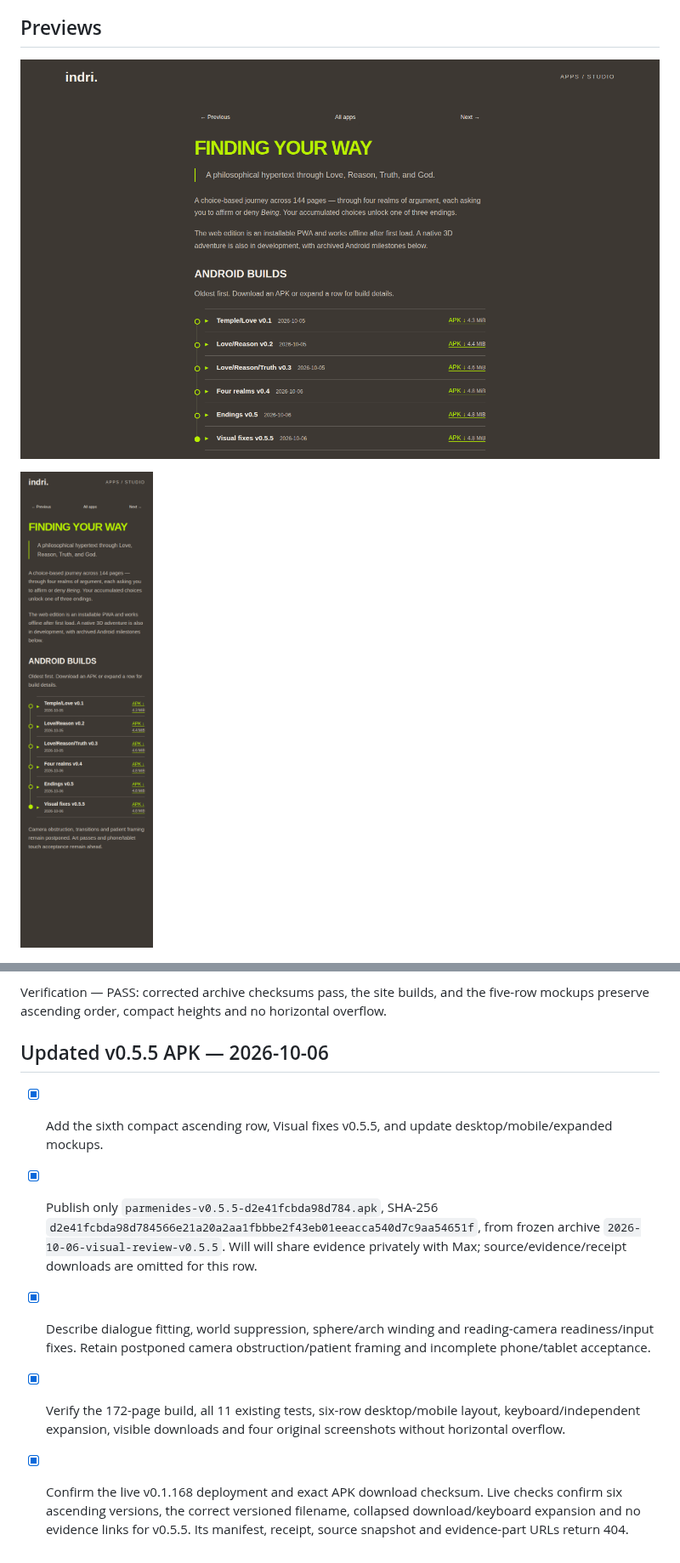
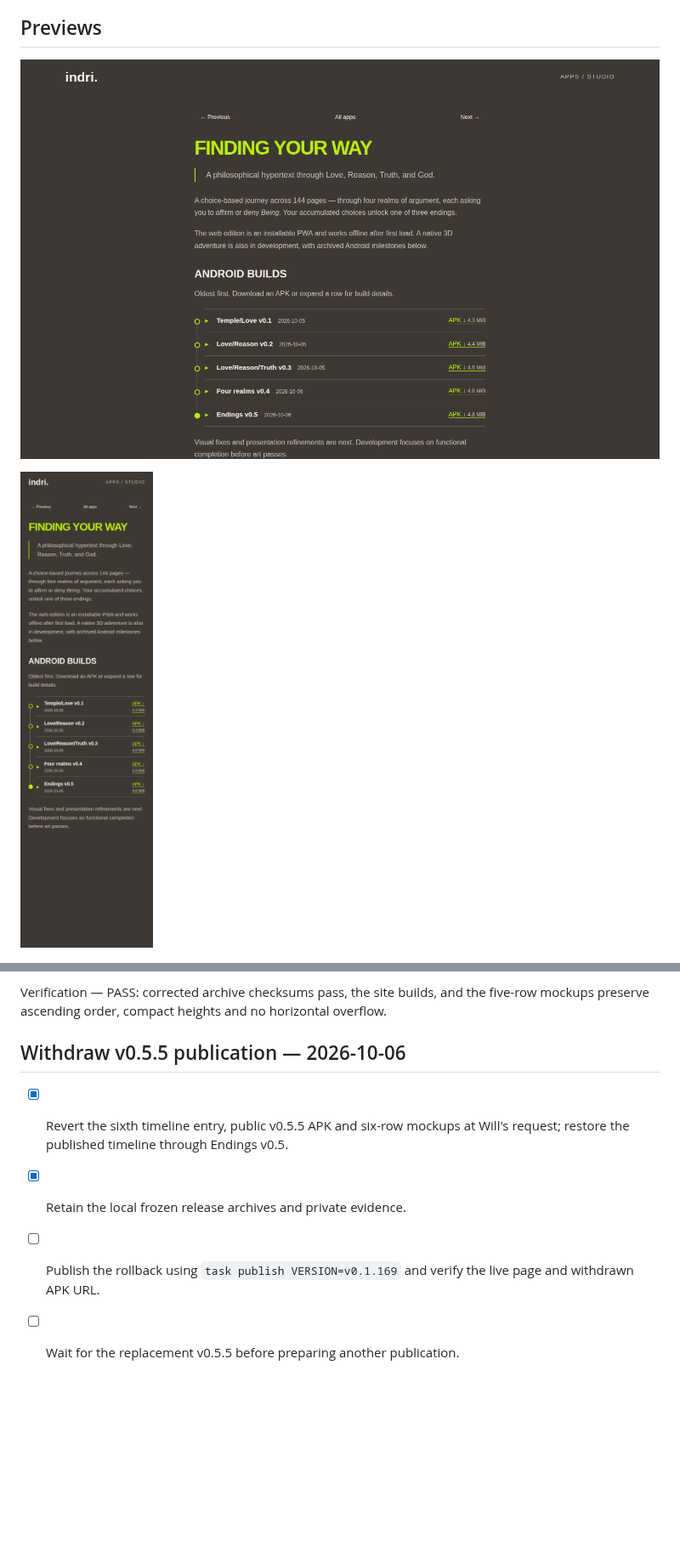
Before and after one commit to wbniv/indri.studio, a Markdown page: docs/plans/2026-10-05-finding-your-way-milestones.md, 2 parts joined by grey strips. Shown at 85% size. GitHub-like rendering; pictures changed too: docs/plans/2026-10-05-finding-your-way-milestones/desktop.png, docs/plans/2026-10-05-finding-your-way-milestones/mobile.png; blank space fills up the shorter version.

Commit message:
Withdraw v0.5.5 APK publication pending its replacement

```diff
--- a/docs/plans/2026-10-05-finding-your-way-milestones.md
+++ b/docs/plans/2026-10-05-finding-your-way-milestones.md
@@ -99,10 +99,9 @@ Endings is v0.5; the visual-correction iteration is v0.5.5. The archive path, do
 
 Verification — PASS: corrected archive checksums pass, the site builds, and the five-row mockups preserve ascending order, compact heights and no horizontal overflow.
 
-## Updated v0.5.5 APK — 2026-10-06
+## Withdraw v0.5.5 publication — 2026-10-06
 
-- [x] Add the sixth compact ascending row, Visual fixes v0.5.5, and update desktop/mobile/expanded mockups.
-- [x] Publish only `parmenides-v0.5.5-d2e41fcbda98d784.apk`, SHA-256 `d2e41fcbda98d784566e21a20a2aa1fbbbe2f43eb01eeacca540d7c9aa54651f`, from frozen archive `2026-10-06-visual-review-v0.5.5`. Will will share evidence privately with Max; source/evidence/receipt downloads are omitted for this row.
-- [x] Describe dialogue fitting, world suppression, sphere/arch winding and reading-camera readiness/input fixes. Retain postponed camera obstruction/patient framing and incomplete phone/tablet acceptance.
-- [x] Verify the 172-page build, all 11 existing tests, six-row desktop/mobile layout, keyboard/independent expansion, visible downloads and four original screenshots without horizontal overflow.
-- [x] Confirm the live v0.1.168 deployment and exact APK download checksum. Live checks confirm six ascending versions, the correct versioned filename, collapsed download/keyboard expansion and no evidence links for v0.5.5. Its manifest, receipt, source snapshot and evidence-part URLs return 404.
+- [x] Revert the sixth timeline entry, public v0.5.5 APK and six-row mockups at Will's request; restore the published timeline through Endings v0.5.
+- [x] Retain the local frozen release archives and private evidence.
+- [ ] Publish the rollback using `task publish VERSION=v0.1.169` and verify the live page and withdrawn APK URL.
+- [ ] Wait for the replacement v0.5.5 before preparing another publication.
```
Also changed, not shown: TODO.md (+0 -2 lines), 5 other files.
